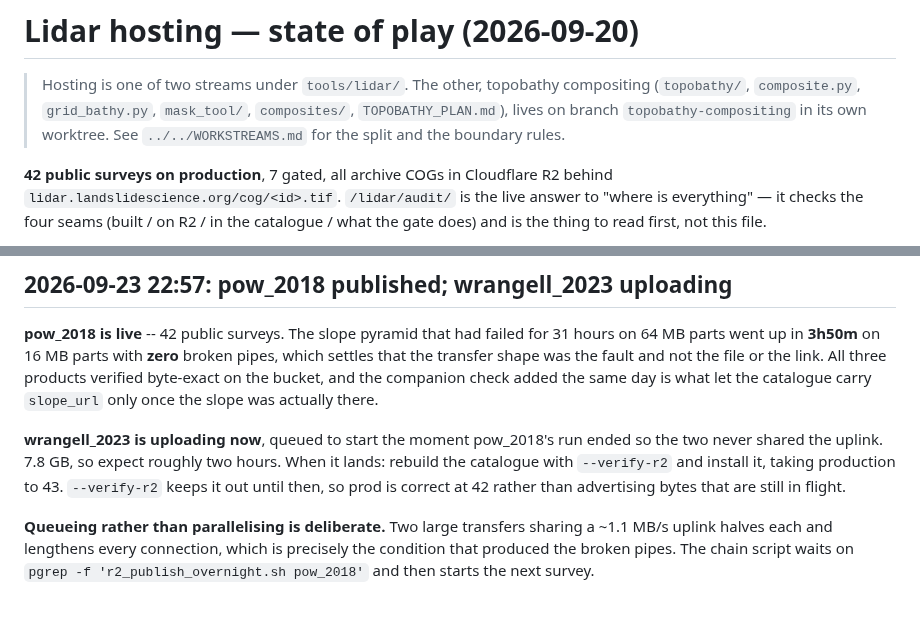
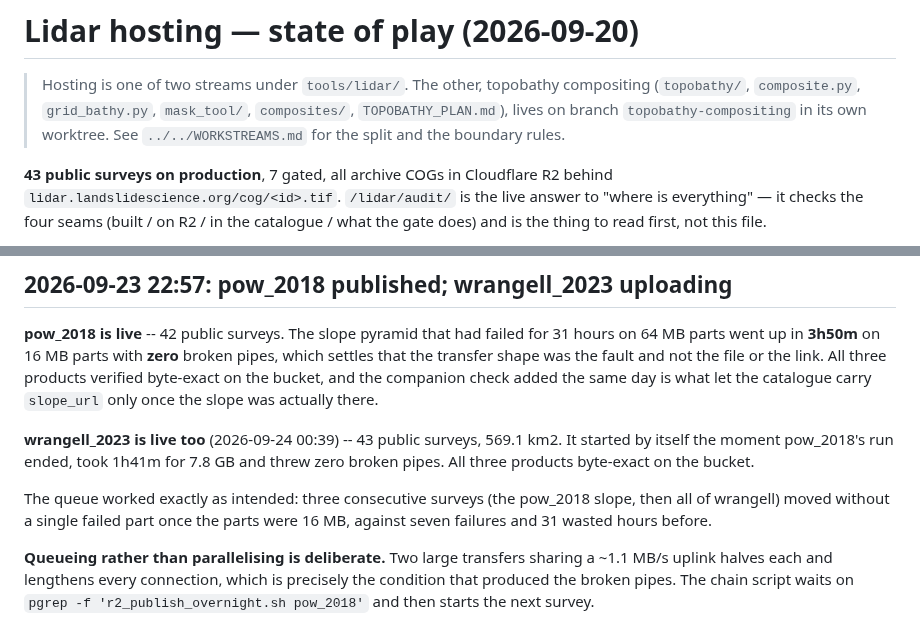
Before and after one commit to hig314/landslidescience, a Markdown page: tools/lidar/RESUME.md, 2 parts joined by grey strips. Drawn GitHub-style.

Commit message:
RESUME: wrangell_2023 published, 43 public surveys
Started by itself when pow_2018's run ended, 7.8 GB in 1h41m, zero broken
pipes, all three products byte-exact. Three consecutive surveys have now
moved without a failed part on 16 MB parts, against seven failures and 31
wasted hours before the change.

Co-Authored-By: Claude Opus 5 (1M context) <noreply@anthropic.com>

```diff
--- a/tools/lidar/RESUME.md
+++ b/tools/lidar/RESUME.md
@@ -6,7 +6,7 @@
 > `topobathy-compositing` in its own worktree. See `../../WORKSTREAMS.md`
 > for the split and the boundary rules.
 
-**42 public surveys on production**, 7 gated, all archive COGs in Cloudflare R2
+**43 public surveys on production**, 7 gated, all archive COGs in Cloudflare R2
 behind `lidar.landslidescience.org/cog/<id>.tif`. `/lidar/audit/` is the live
 answer to "where is everything" — it checks the four seams (built / on R2 / in
 the catalogue / what the gate does) and is the thing to read first, not this
@@ -451,11 +451,13 @@ file or the link. All three products verified byte-exact on the bucket, and
 the companion check added the same day is what let the catalogue carry
 `slope_url` only once the slope was actually there.
 
-**wrangell_2023 is uploading now**, queued to start the moment pow_2018's run
-ended so the two never shared the uplink. 7.8 GB, so expect roughly two hours.
-When it lands: rebuild the catalogue with `--verify-r2` and install it, taking
-production to 43. `--verify-r2` keeps it out until then, so prod is correct at
-42 rather than advertising bytes that are still in flight.
+**wrangell_2023 is live too** (2026-09-24 00:39) -- 43 public surveys, 569.1
+km2. It started by itself the moment pow_2018's run ended, took 1h41m for 7.8
+GB and threw zero broken pipes. All three products byte-exact on the bucket.
+
+The queue worked exactly as intended: three consecutive surveys (the pow_2018
+slope, then all of wrangell) moved without a single failed part once the parts
+were 16 MB, against seven failures and 31 wasted hours before.
 
 **Queueing rather than parallelising is deliberate.** Two large transfers
 sharing a ~1.1 MB/s uplink halves each and lengthens every connection, which
```
